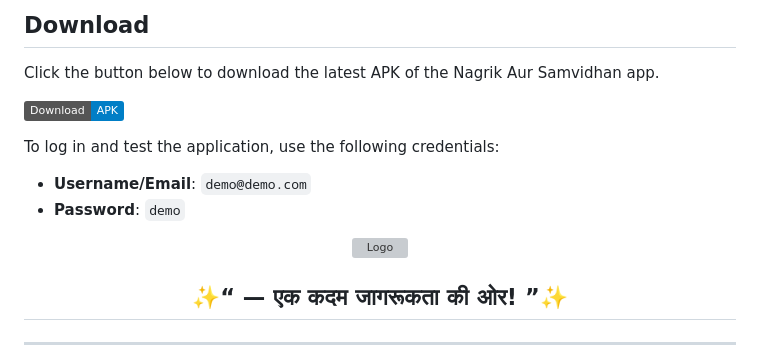
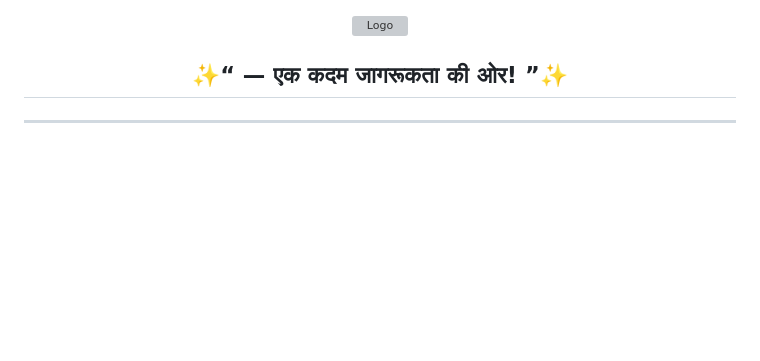
Before and after one commit to Yashshukla11/Nagrik-Aur-Samvidhan, a Markdown page: README.md, the part around the change. Drawn GitHub-style; badges without logos; blank space fills up the shorter version; grey boxes are pictures that could not be loaded.

```diff
--- a/README.md
+++ b/README.md
@@ -1,17 +1,3 @@
-
-## Download
-
-Click the button below to download the latest APK of the Nagrik Aur Samvidhan app.
-
-[![Download APK](https://img.shields.io/badge/Download-APK-blue)](https://drive.google.com/file/d/1w_Zbi_HAMW2vkrgSrvFN4jDV0XKcssWz/view?usp=sharing)
-
-
-To log in and test the application, use the following credentials:
-
-- **Username/Email**: `demo@demo.com`
-- **Password**: `demo`
-
-
 
 
 <div align="center">
```
